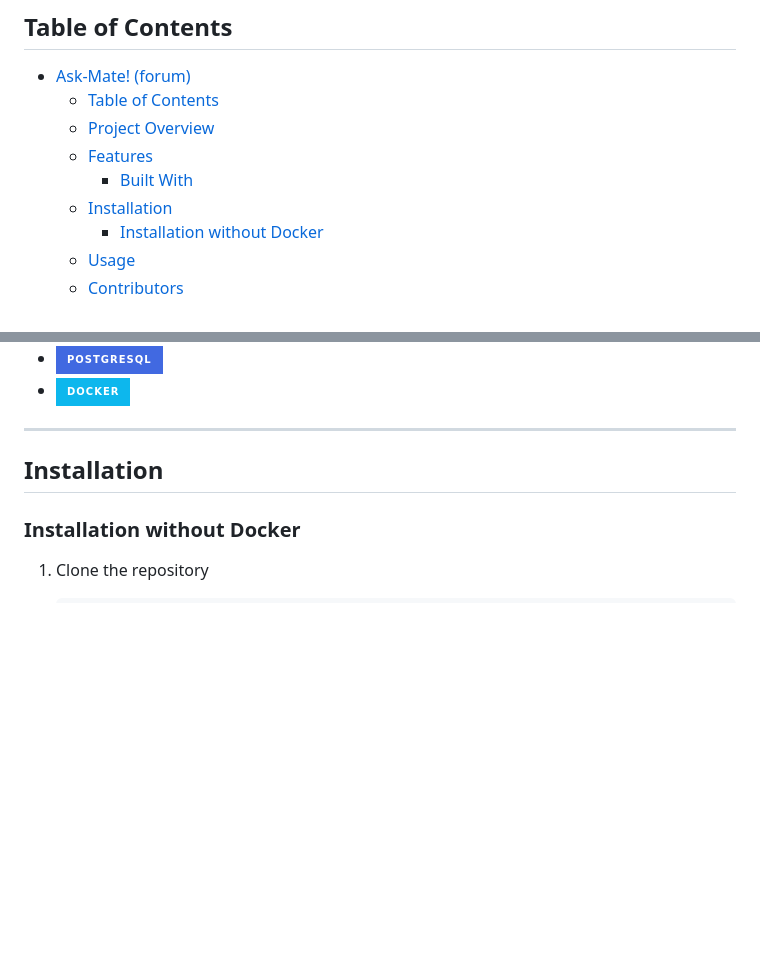
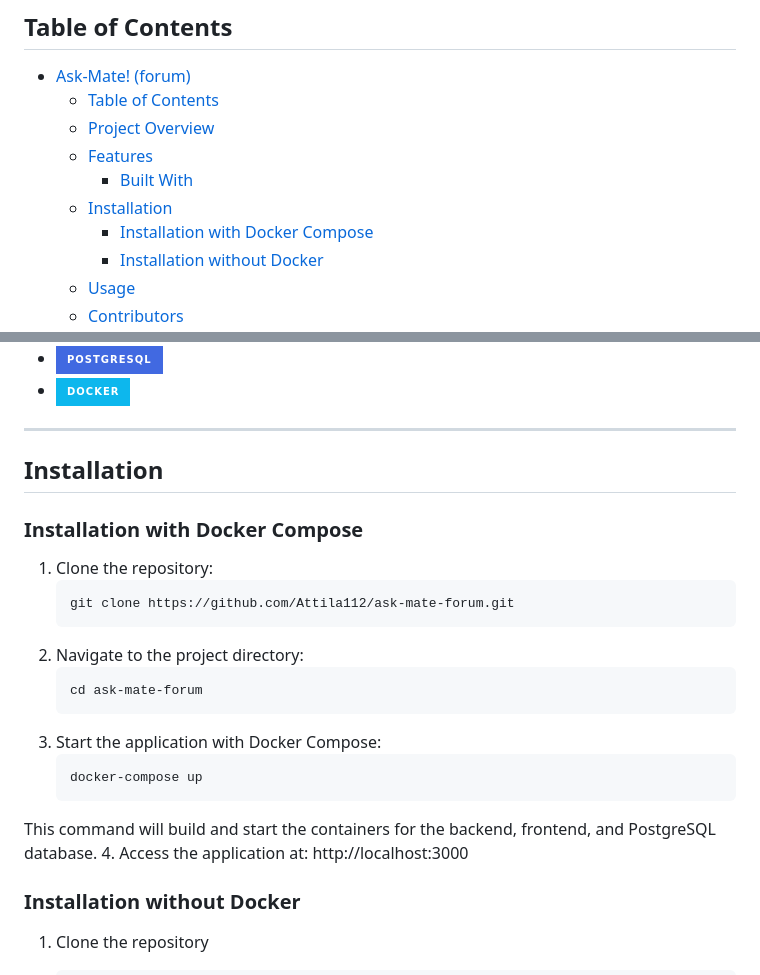
Before and after one commit to Nuubshybot/ask-mate-forum, a Markdown page: README.md, 2 parts joined by grey strips. GitHub-like rendering; badges without logos; blank space fills up the shorter version.

````diff
--- a/README.md
+++ b/README.md
@@ -9,6 +9,7 @@ This is a forum application with a React frontend and a Java Spring backend. Thi
   - [Features](#features)
     - [Built With](#built-with)
   - [Installation](#installation)
+    - [Installation with Docker Compose](#installation-with-docker-compose)
     - [Installation without Docker](#installation-without-docker)
   - [Usage](#usage)
   - [Contributors](#contributors)
@@ -39,6 +40,22 @@ This project was developed by a team of three developers. The application also a
 ---
 
 ## Installation
+### Installation with Docker Compose
+1. Clone the repository:
+   ```sh
+   git clone https://github.com/Attila112/ask-mate-forum.git
+   ```
+2. Navigate to the project directory:
+   ```sh
+   cd ask-mate-forum
+   ```
+3. Start the application with Docker Compose:
+   ```sh
+   docker-compose up
+   ```
+  This command will build and start the containers for the backend, frontend, and PostgreSQL database.
+4. Access the application at: http://localhost:3000
+
 ### Installation without Docker
 1. Clone the repository
    ```sh
````
